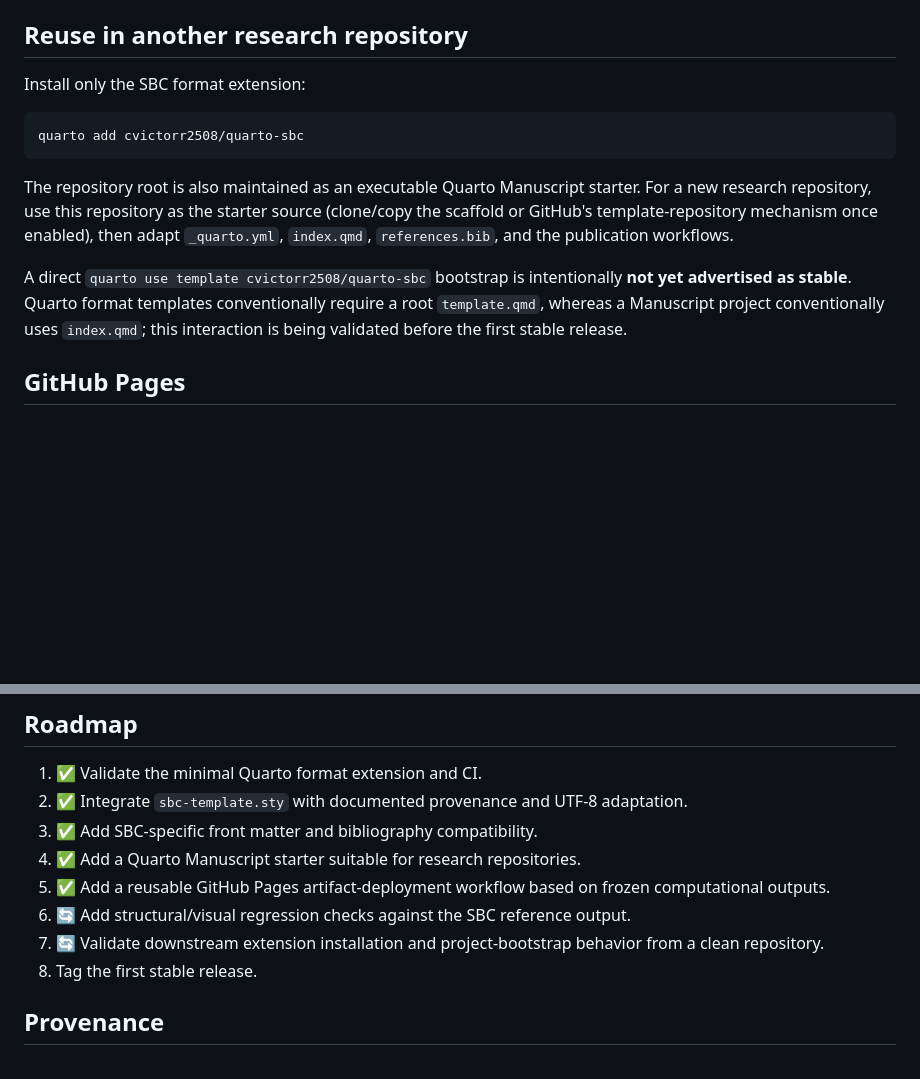
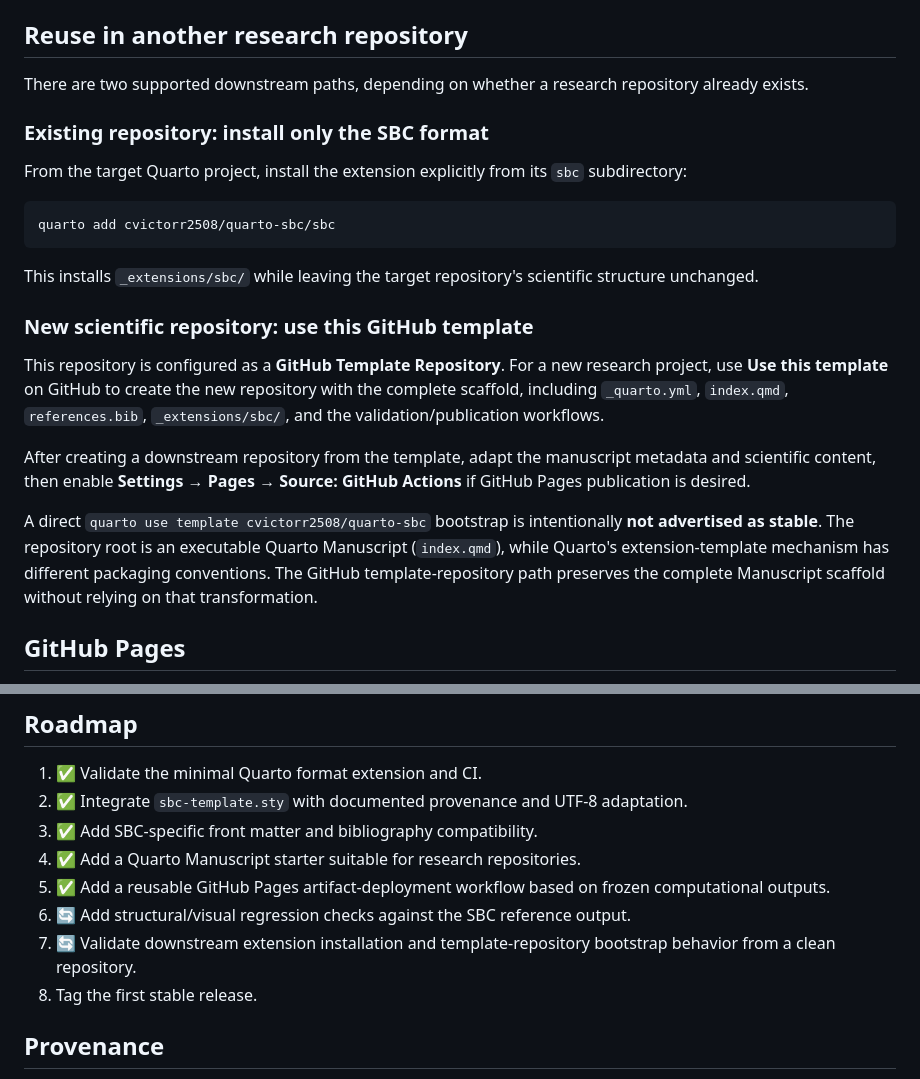
Before and after one commit to cvictorr2508/quarto-sbc, a Markdown page: README.md, 2 parts joined by grey strips. GitHub-like rendering; blank space fills up the shorter version.

Commit message:
docs: document extension and template-repository bootstrap paths

````diff
--- a/README.md
+++ b/README.md
@@ -45,15 +45,25 @@ A full `quarto render` should be run locally before publishing. When executable
 
 ## Reuse in another research repository
 
-Install only the SBC format extension:
+There are two supported downstream paths, depending on whether a research repository already exists.
+
+### Existing repository: install only the SBC format
+
+From the target Quarto project, install the extension explicitly from its `sbc` subdirectory:
 
 ```bash
-quarto add cvictorr2508/quarto-sbc
+quarto add cvictorr2508/quarto-sbc/sbc
 ```
 
-The repository root is also maintained as an executable Quarto Manuscript starter. For a new research repository, use this repository as the starter source (clone/copy the scaffold or GitHub's template-repository mechanism once enabled), then adapt `_quarto.yml`, `index.qmd`, `references.bib`, and the publication workflows.
+This installs `_extensions/sbc/` while leaving the target repository's scientific structure unchanged.
 
-A direct `quarto use template cvictorr2508/quarto-sbc` bootstrap is intentionally **not yet advertised as stable**. Quarto format templates conventionally require a root `template.qmd`, whereas a Manuscript project conventionally uses `index.qmd`; this interaction is being validated before the first stable release.
+### New scientific repository: use this GitHub template
+
+This repository is configured as a **GitHub Template Repository**. For a new research project, use **Use this template** on GitHub to create the new repository with the complete scaffold, including `_quarto.yml`, `index.qmd`, `references.bib`, `_extensions/sbc/`, and the validation/publication workflows.
+
+After creating a downstream repository from the template, adapt the manuscript metadata and scientific content, then enable **Settings → Pages → Source: GitHub Actions** if GitHub Pages publication is desired.
+
+A direct `quarto use template cvictorr2508/quarto-sbc` bootstrap is intentionally **not advertised as stable**. The repository root is an executable Quarto Manuscript (`index.qmd`), while Quarto's extension-template mechanism has different packaging conventions. The GitHub template-repository path preserves the complete Manuscript scaffold without relying on that transformation.
 
 ## GitHub Pages
 
@@ -89,7 +99,7 @@ The HTML representation is a scholarly companion and is not intended to reproduc
 4. ✅ Add a Quarto Manuscript starter suitable for research repositories.
 5. ✅ Add a reusable GitHub Pages artifact-deployment workflow based on frozen computational outputs.
 6. 🔄 Add structural/visual regression checks against the SBC reference output.
-7. 🔄 Validate downstream extension installation and project-bootstrap behavior from a clean repository.
+7. 🔄 Validate downstream extension installation and template-repository bootstrap behavior from a clean repository.
 8. Tag the first stable release.
 
 ## Provenance
````
